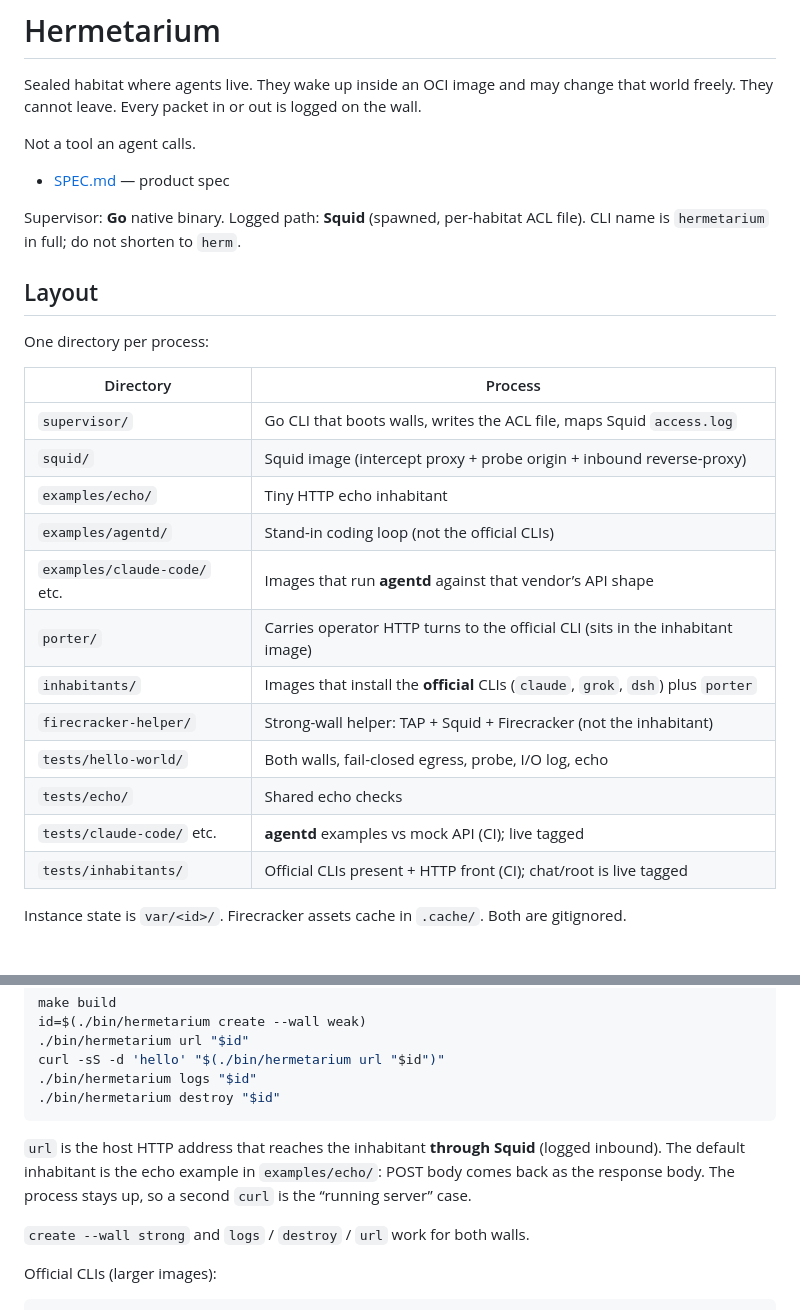
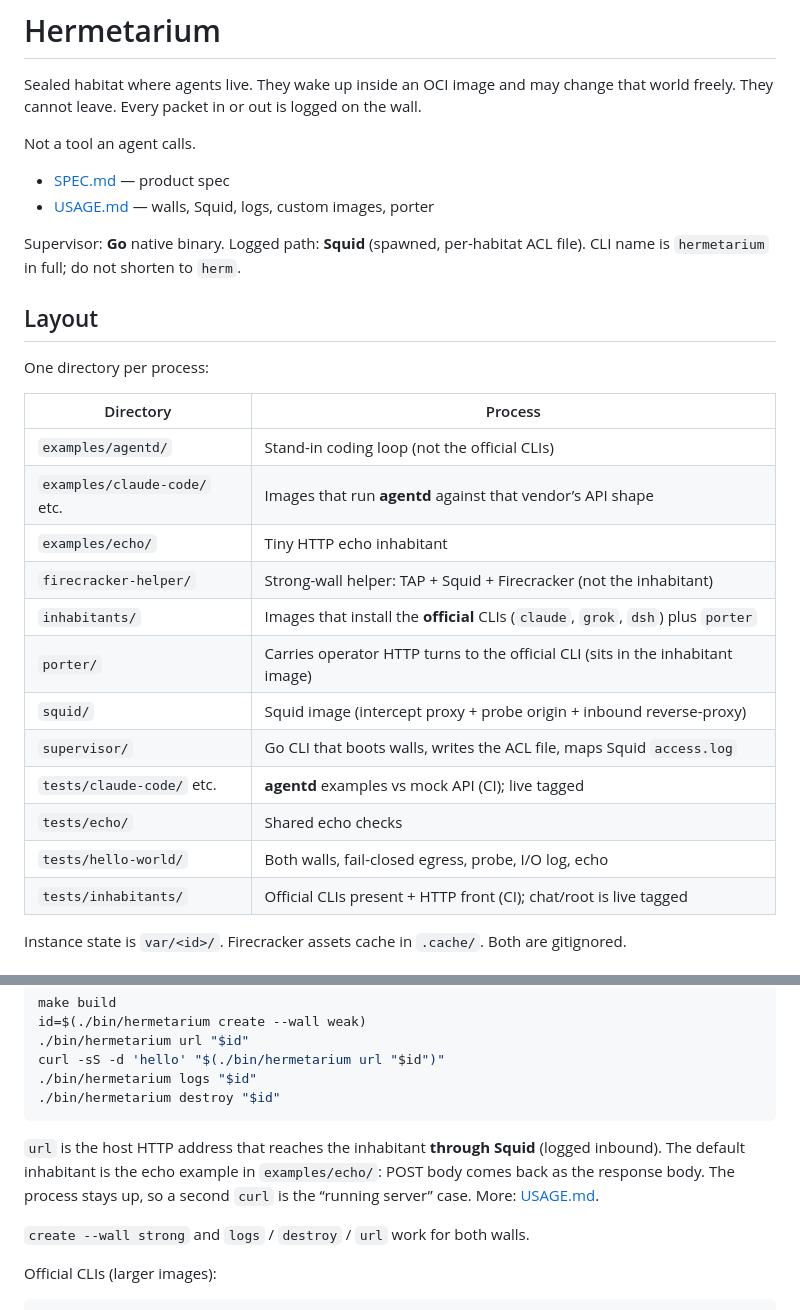
Before and after one commit to pihme/hermetarium, a Markdown page: README.md, 2 parts joined by grey strips. GitHub-like rendering.

Commit message:
Add a usage guide and sort the README layout table.
Documents both walls, Squid, logs, mix-and-match inhabitant images, root, DinD/KinD bases, and porter.

````diff
--- a/README.md
+++ b/README.md
@@ -5,6 +5,7 @@ Sealed habitat where agents live. They wake up inside an OCI image and may chang
 Not a tool an agent calls.
 
 - [SPEC.md](SPEC.md) — product spec
+- [USAGE.md](USAGE.md) — walls, Squid, logs, custom images, porter
 
 Supervisor: **Go** native binary. Logged path: **Squid** (spawned, per-habitat ACL file). CLI name is `hermetarium` in full; do not shorten to `herm`.
 
@@ -14,17 +15,17 @@ One directory per process:
 
 | Directory | Process |
 | --- | --- |
-| `supervisor/` | Go CLI that boots walls, writes the ACL file, maps Squid `access.log` |
-| `squid/` | Squid image (intercept proxy + probe origin + inbound reverse-proxy) |
-| `examples/echo/` | Tiny HTTP echo inhabitant |
 | `examples/agentd/` | Stand-in coding loop (not the official CLIs) |
 | `examples/claude-code/` etc. | Images that run **agentd** against that vendor’s API shape |
+| `examples/echo/` | Tiny HTTP echo inhabitant |
+| `firecracker-helper/` | Strong-wall helper: TAP + Squid + Firecracker (not the inhabitant) |
+| `inhabitants/` | Images that install the **official** CLIs (`claude`, `grok`, `dsh`) plus `porter` |
 | `porter/` | Carries operator HTTP turns to the official CLI (sits in the inhabitant image) |
-| `inhabitants/` | Images that install the **official** CLIs (`claude`, `grok`, `dsh`) plus `porter` |
-| `firecracker-helper/` | Strong-wall helper: TAP + Squid + Firecracker (not the inhabitant) |
+| `squid/` | Squid image (intercept proxy + probe origin + inbound reverse-proxy) |
+| `supervisor/` | Go CLI that boots walls, writes the ACL file, maps Squid `access.log` |
+| `tests/claude-code/` etc. | **agentd** examples vs mock API (CI); live tagged |
+| `tests/echo/` | Shared echo checks |
 | `tests/hello-world/` | Both walls, fail-closed egress, probe, I/O log, echo |
-| `tests/echo/` | Shared echo checks |
-| `tests/claude-code/` etc. | **agentd** examples vs mock API (CI); live tagged |
 | `tests/inhabitants/` | Official CLIs present + HTTP front (CI); chat/root is live tagged |
 
 Instance state is `var/<id>/`. Firecracker assets cache in `.cache/`. Both are gitignored.
@@ -48,7 +49,7 @@ curl -sS -d 'hello' "$(./bin/hermetarium url "$id")"
 ./bin/hermetarium destroy "$id"
 ```
 
-`url` is the host HTTP address that reaches the inhabitant **through Squid** (logged inbound). The default inhabitant is the echo example in `examples/echo/`: POST body comes back as the response body. The process stays up, so a second `curl` is the “running server” case.
+`url` is the host HTTP address that reaches the inhabitant **through Squid** (logged inbound). The default inhabitant is the echo example in `examples/echo/`: POST body comes back as the response body. The process stays up, so a second `curl` is the “running server” case. More: [USAGE.md](USAGE.md).
 
 `create --wall strong` and `logs` / `destroy` / `url` work for both walls.
 
````
Also changed, not shown: USAGE.md (added, +171 -0 lines).
